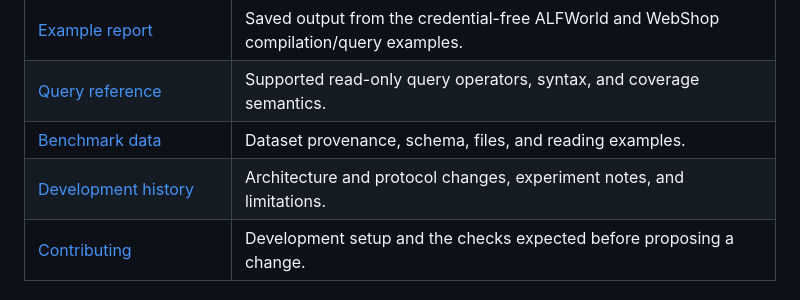
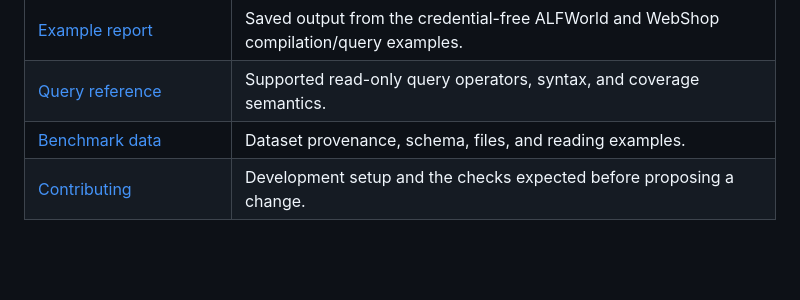
Before and after one commit to GaloisH/ProDebugger, a Markdown page: README.md, the part around the change. Drawn GitHub-style; blank space fills up the shorter version.

Commit message:
Remove development history link

```diff
--- a/README.md
+++ b/README.md
@@ -102,7 +102,6 @@ Replace `MODEL_NAME` and `ENDPOINT` with your provider configuration. The defaul
 | [Example report](documentation/EXAMPLE_REPORT.json) | Saved output from the credential-free ALFWorld and WebShop compilation/query examples. |
 | [Query reference](prodebugger/prompts/query_dsl.md) | Supported read-only query operators, syntax, and coverage semantics. |
 | [Benchmark data](core/data/README.md) | Dataset provenance, schema, files, and reading examples. |
-| [Development history](documentation/README_EVOLUTION.md) | Architecture and protocol changes, experiment notes, and limitations. |
 | [Contributing](CONTRIBUTING.md) | Development setup and the checks expected before proposing a change. |
 
 ## Repository layout
```
